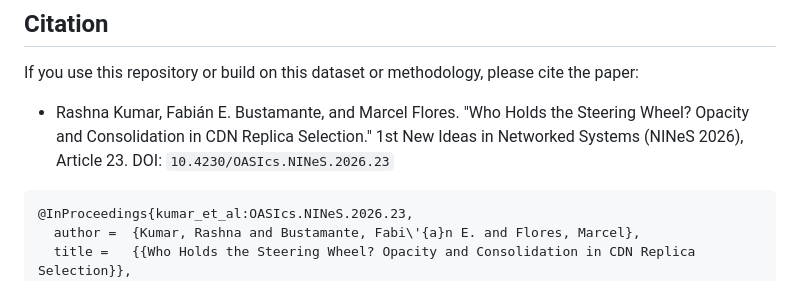
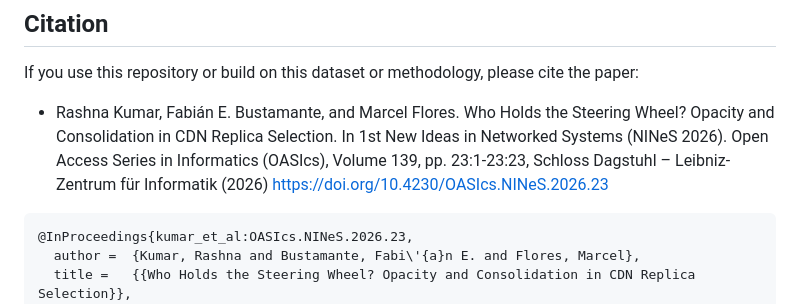
Before and after one commit to rashnakumar96/who-holds-the-steering-wheel-cdn-replica-selection, a Markdown page: README.md, the part around the change. Drawn GitHub-style.

````diff
--- a/README.md
+++ b/README.md
@@ -12,7 +12,7 @@ The workflow has three main steps:
 
 If you use this repository or build on this dataset or methodology, please cite the paper:
 
-- Rashna Kumar, Fabián E. Bustamante, and Marcel Flores. "Who Holds the Steering Wheel? Opacity and Consolidation in CDN Replica Selection." 1st New Ideas in Networked Systems (NINeS 2026), Article 23. DOI: `10.4230/OASIcs.NINeS.2026.23`
+- Rashna Kumar, Fabián E. Bustamante, and Marcel Flores. Who Holds the Steering Wheel? Opacity and Consolidation in CDN Replica Selection. In 1st New Ideas in Networked Systems (NINeS 2026). Open Access Series in Informatics (OASIcs), Volume 139, pp. 23:1-23:23, Schloss Dagstuhl – Leibniz-Zentrum für Informatik (2026) https://doi.org/10.4230/OASIcs.NINeS.2026.23
 
 ```bibtex
 @InProceedings{kumar_et_al:OASIcs.NINeS.2026.23,
````
